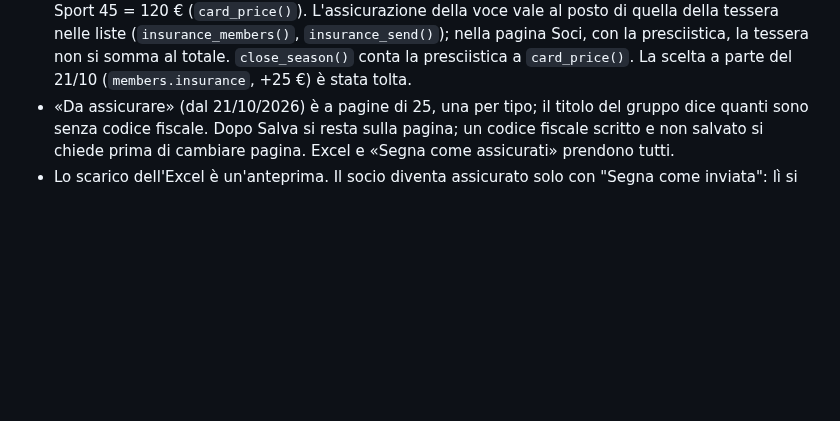
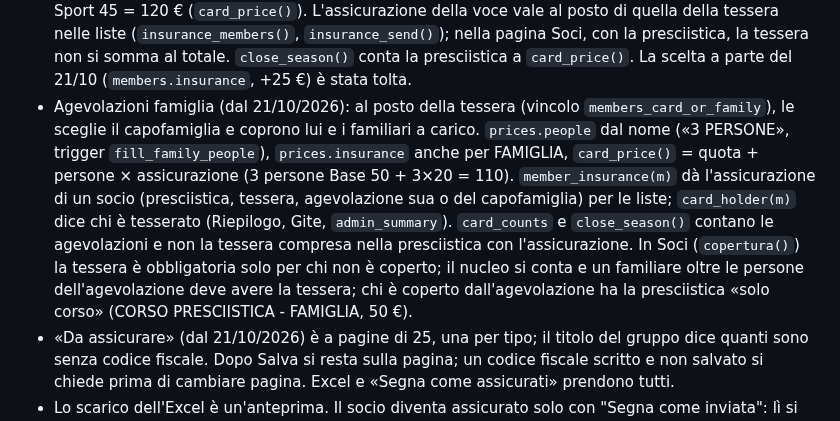
Before and after one commit to Darkglassd3v/sciclub-donbosco, a Markdown page: docs/SVILUPPO.md, the part around the change. GitHub-like rendering; blank space fills up the shorter version.

Commit message:
docs: agevolazioni famiglia e tessera non obbligatoria per chi è coperto [skip ci]

```diff
--- a/docs/SVILUPPO.md
+++ b/docs/SVILUPPO.md
@@ -196,6 +196,17 @@ Le lancia anche il deploy. Per un bug: prima la prova che fallisce, poi la corre
   della tessera nelle liste (`insurance_members()`, `insurance_send()`); nella pagina Soci, con la
   presciistica, la tessera non si somma al totale. `close_season()` conta la presciistica a
   `card_price()`. La scelta a parte del 21/10 (`members.insurance`, +25 €) è stata tolta.
+- Agevolazioni famiglia (dal 21/10/2026): al posto della tessera (vincolo
+  `members_card_or_family`), le sceglie il capofamiglia e coprono lui e i familiari a carico.
+  `prices.people` dal nome («3 PERSONE», trigger `fill_family_people`), `prices.insurance` anche
+  per FAMIGLIA, `card_price()` = quota + persone × assicurazione (3 persone Base 50 + 3×20 = 110).
+  `member_insurance(m)` dà l'assicurazione di un socio (presciistica, tessera, agevolazione sua o
+  del capofamiglia) per le liste; `card_holder(m)` dice chi è tesserato (Riepilogo, Gite,
+  `admin_summary`). `card_counts` e `close_season()` contano le agevolazioni e non la tessera
+  compresa nella presciistica con l'assicurazione. In Soci (`copertura()`) la tessera è
+  obbligatoria solo per chi non è coperto; il nucleo si conta e un familiare oltre le persone
+  dell'agevolazione deve avere la tessera; chi è coperto dall'agevolazione ha la presciistica
+  «solo corso» (CORSO PRESCIISTICA - FAMIGLIA, 50 €).
 - «Da assicurare» (dal 21/10/2026) è a pagine di 25, una per tipo; il titolo del gruppo dice
   quanti sono senza codice fiscale. Dopo Salva si resta sulla pagina; un codice fiscale scritto e
   non salvato si chiede prima di cambiare pagina. Excel e «Segna come assicurati» prendono tutti.
```
Also changed, not shown: docs/GUIDA_VOLONTARI.md (+12 -3 lines).
